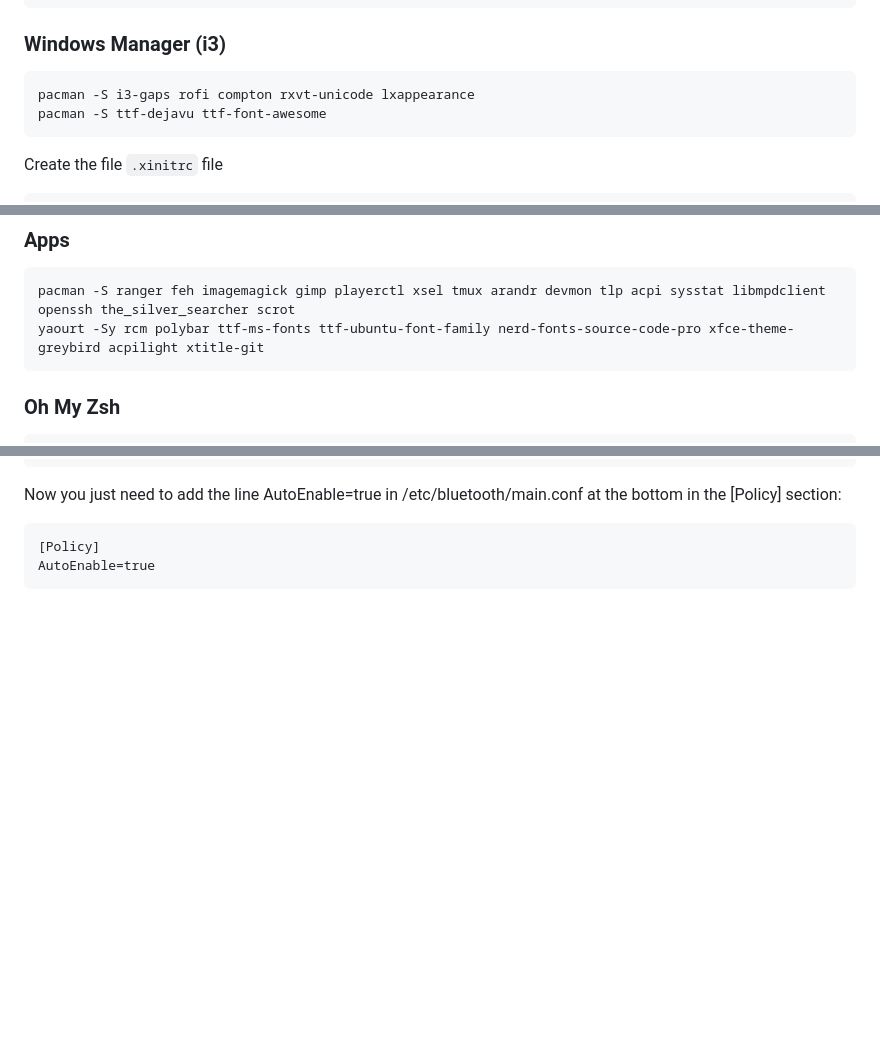
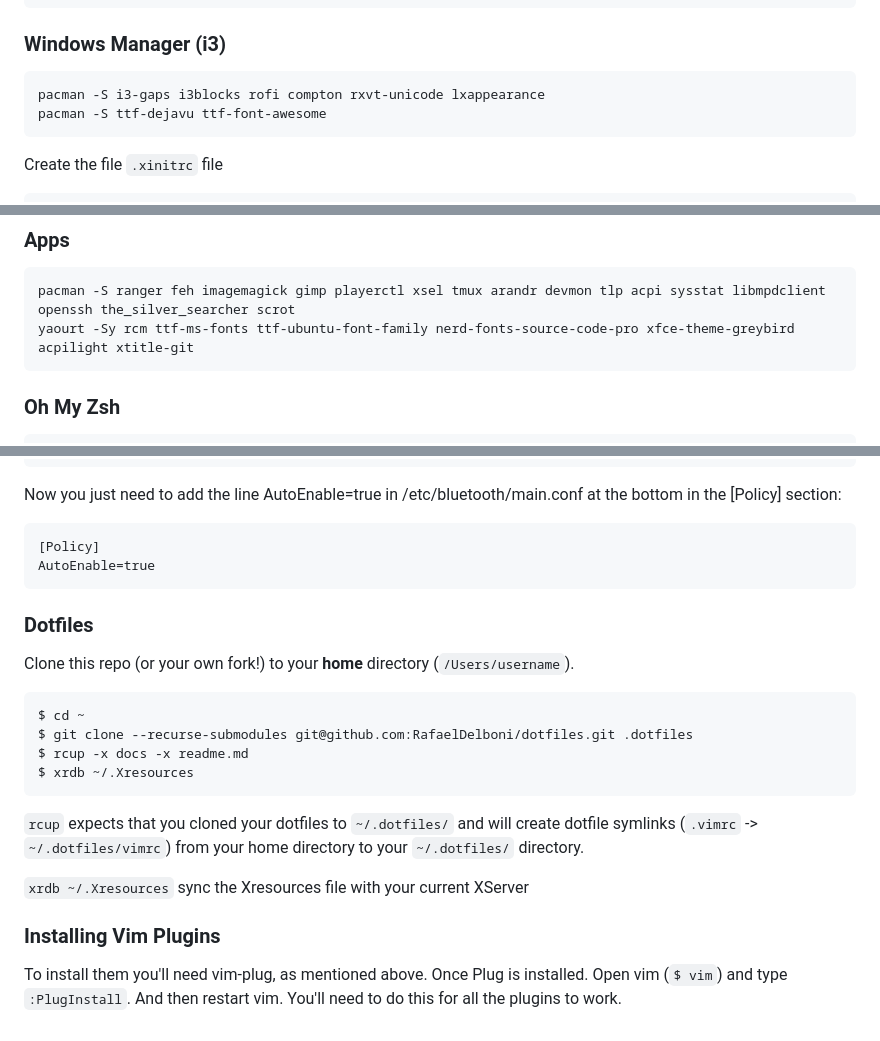
Before and after one commit to rafaeldelboni/dotfiles, a Markdown page: docs/arch.md, 3 parts joined by grey strips. Rendered like a GitHub page; blank space fills up the shorter version.

````diff
--- a/docs/arch.md
+++ b/docs/arch.md
@@ -128,7 +128,7 @@ pacman -S nvidia nvidia-utils nvidia-settings
 
 ### Windows Manager (i3)
 ```bash
-pacman -S i3-gaps rofi compton rxvt-unicode lxappearance
+pacman -S i3-gaps i3blocks rofi compton rxvt-unicode lxappearance
 pacman -S ttf-dejavu ttf-font-awesome
 ```
 Create the file `.xinitrc` file
@@ -158,7 +158,7 @@ yaourt -Syu --devel --aur
 ### Apps
 ```bash
 pacman -S ranger feh imagemagick gimp playerctl xsel tmux arandr devmon tlp acpi sysstat libmpdclient openssh the_silver_searcher scrot
-yaourt -Sy rcm polybar ttf-ms-fonts ttf-ubuntu-font-family nerd-fonts-source-code-pro xfce-theme-greybird acpilight xtitle-git
+yaourt -Sy rcm ttf-ms-fonts ttf-ubuntu-font-family nerd-fonts-source-code-pro xfce-theme-greybird acpilight xtitle-git
 ```
 
 ### Oh My Zsh
@@ -202,3 +202,20 @@ Now you just need to add the line AutoEnable=true in /etc/bluetooth/main.conf at
 [Policy]
 AutoEnable=true
 ```
+
+### Dotfiles
+Clone this repo (or your own fork!) to your **home** directory (`/Users/username`).
+```
+$ cd ~
+$ git clone --recurse-submodules git@github.com:RafaelDelboni/dotfiles.git .dotfiles
+$ rcup -x docs -x readme.md
+$ xrdb ~/.Xresources
+```
+
+`rcup` expects that you cloned your dotfiles to `~/.dotfiles/` and will create dotfile symlinks (`.vimrc` -> `~/.dotfiles/vimrc`) from your home directory to your `~/.dotfiles/` directory.
+
+`xrdb ~/.Xresources` sync the Xresources file with your current XServer
+
+### Installing Vim Plugins
+To install them you'll need vim-plug, as mentioned above.
+Once Plug is installed. Open vim (`$ vim`) and type `:PlugInstall`. And then restart vim. You'll need to do this for all the plugins to work.
````
Also changed, not shown: readme.md (+3 -30 lines), docs/screenshot.png, 1 other file.
